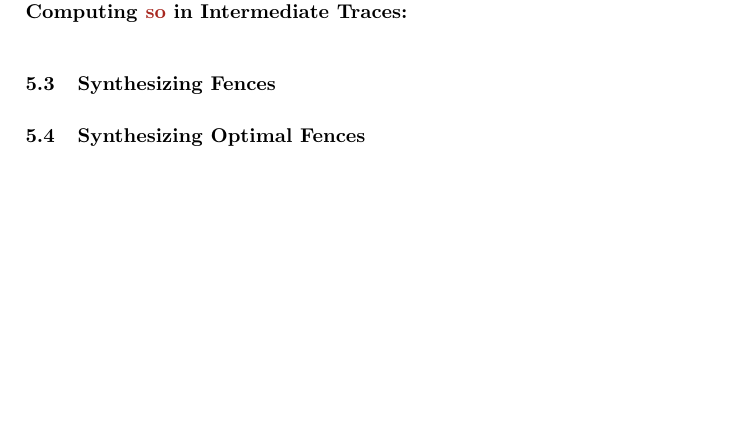
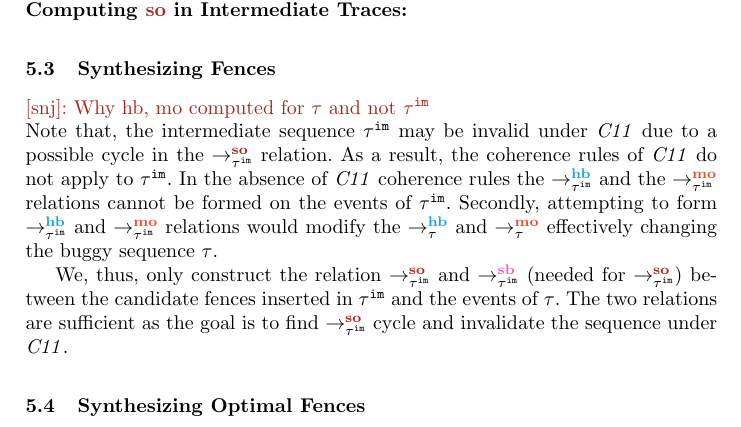
Before and after one commit to theishita/c11-fences, a LaTeX thesis (paper/main.tex, which reads paper/section/methodology.tex): part of page 8 of 20, cut so that both start at the same text, the shorter picture padded with empty space. Compiled offline with pdfLaTeX.

Commit message:
reason for so and not hb and mo on \im{\tau}

```diff
--- a/paper/section/methodology.tex
+++ b/paper/section/methodology.tex
@@ -231,6 +231,23 @@ $ \im{\tau} $ based on instruction labels, their position in the program $ P $.
 
 
 \subsection{Synthesizing Fences}
+\snj{Why hb, mo computed for $\tau$ and not $\im{\tau}$}\newline
+Note that, the intermediate sequence $\im{\tau}$ may be invalid under
+\cc due to a possible cycle in the $\so{\im{\tau}}{}{}$ relation.
+As a result, the coherence rules of \cc do not apply to $\im{\tau}$.
+In the absence of \cc coherence rules the $\hb{\im{\tau}}{}{}$ and
+the $\mo{\im{\tau}}{}{}$ relations cannot be formed on the events of
+$\im{\tau}$.
+%
+Secondly, attempting to form $\hb{\im{\tau}}{}{}$ and
+$\mo{\im{\tau}}{}{}$ relations would modify the $\setHB$ and $\setMO$
+effectively changing the buggy sequence $\tau$.
+
+We, thus, only construct the relation $\so{\im{\tau}}{}{}$ and
+$\seqb{\im{\tau}}{}{}$ (needed for $\so{\im{\tau}}{}{}$)
+between the candidate fences inserted in $\im{\tau}$ and the events
+of $\tau$. The two relations are sufficient as the goal is to
+find $\so{\im{\tau}}{}{}$ cycle and invalidate the sequence under \cc.
 
 \subsection{Synthesizing Optimal Fences}
 
```
